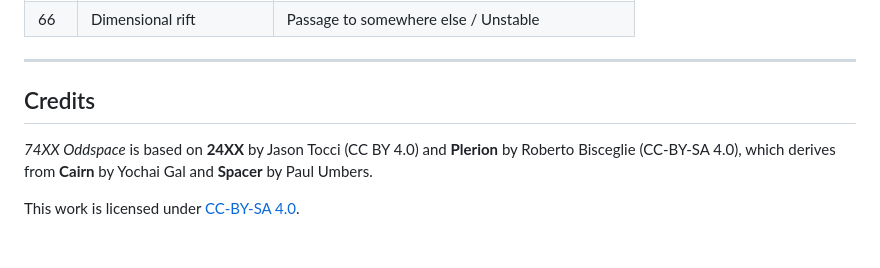
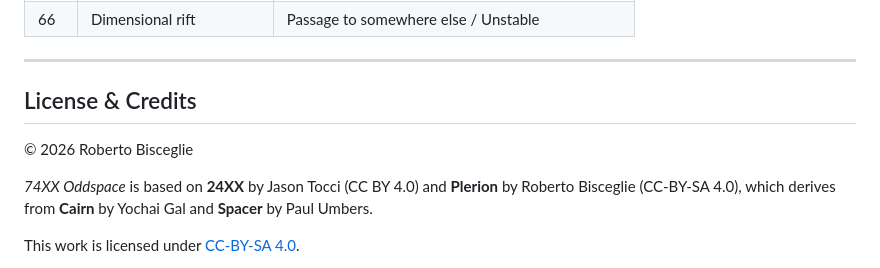
Before and after one commit to zeruhur/the_five_galaxies, a Markdown page: 74xx_oddspace.md, the part around the change. Rendered like a GitHub page; blank space fills up the shorter version.

```diff
--- a/74xx_oddspace.md
+++ b/74xx_oddspace.md
@@ -2069,7 +2069,9 @@ Roll when the party lands on a world and explores beyond the port.
 
 ---
 
-## Credits
+## License & Credits
+
+© 2026 Roberto Bisceglie
 
 *74XX Oddspace* is based on **24XX** by Jason Tocci (CC BY 4.0) and **Plerion** by Roberto Bisceglie (CC-BY-SA 4.0), which derives from **Cairn** by Yochai Gal and **Spacer** by Paul Umbers.
 
```
